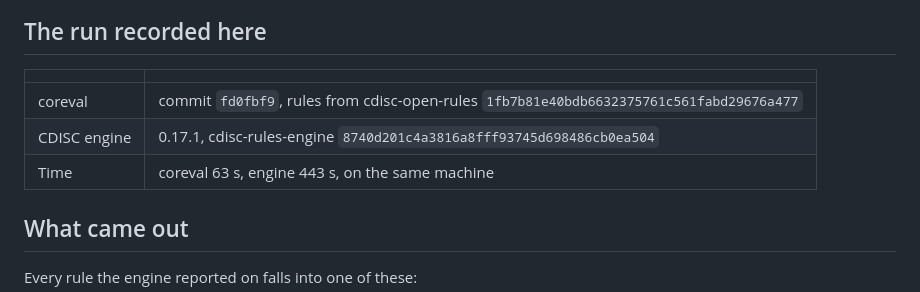
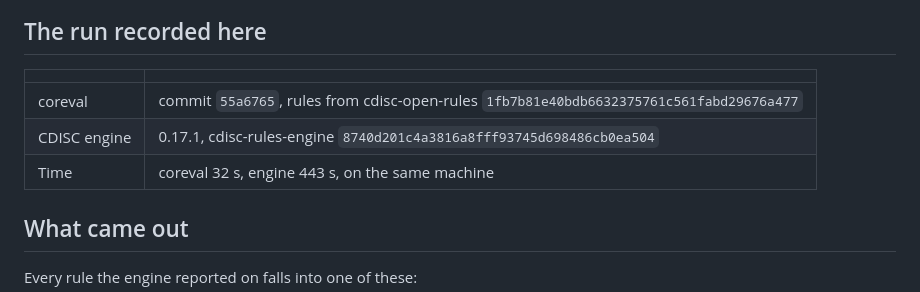
Before and after one commit to hrach-gevorgyan/coreval, a Markdown page: docs/REAL-STUDY.md, the part around the change. GitHub-like rendering.

Commit message:
Re-run the real-study comparison on the current code
The engine comparison is unchanged rule by rule; coreval now takes 32 s
on the pilot, down from 63 s.

```diff
--- a/docs/REAL-STUDY.md
+++ b/docs/REAL-STUDY.md
@@ -66,9 +66,9 @@ python tests/conformance/compare_pilot.py <out>/report.json <out>
 
 | | |
 |---|---|
-| coreval | commit `fd0fbf9`, rules from cdisc-open-rules `1fb7b81e40bdb6632375761c561fabd29676a477` |
+| coreval | commit `55a6765`, rules from cdisc-open-rules `1fb7b81e40bdb6632375761c561fabd29676a477` |
 | CDISC engine | 0.17.1, cdisc-rules-engine `8740d201c4a3816a8fff93745d698486cb0ea504` |
-| Time | coreval 63 s, engine 443 s, on the same machine |
+| Time | coreval 32 s, engine 443 s, on the same machine |
 
 ## What came out
 
```
